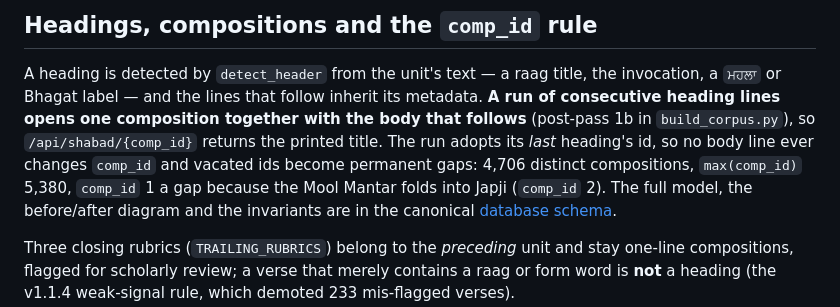
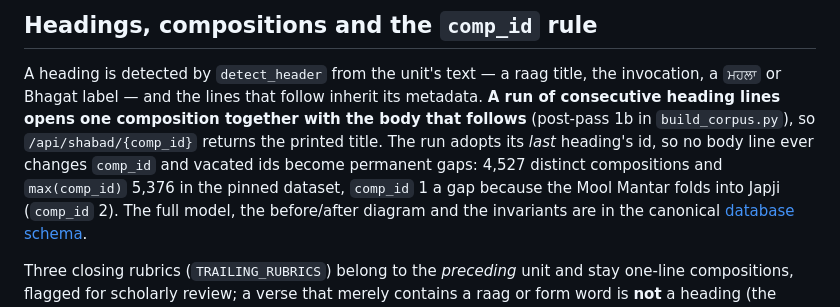
Before and after one commit to Algorythmos-AI/sggs-knowledge-base, a Markdown page: docs/data/line-record.md, the part around the change. GitHub-like rendering.

```diff
--- a/docs/data/line-record.md
+++ b/docs/data/line-record.md
@@ -70,7 +70,7 @@ A heading is detected by `detect_header` from the unit's text — a raag title,
 heading lines opens one composition together with the body that follows** (post-pass 1b in
 `build_corpus.py`), so `/api/shabad/{comp_id}` returns the printed title. The run adopts its
 *last* heading's id, so no body line ever changes `comp_id` and vacated ids become permanent gaps:
-4,706 distinct compositions, `max(comp_id)` 5,380, `comp_id` 1 a gap because the Mool Mantar folds
+4,527 distinct compositions and `max(comp_id)` 5,376 in the pinned dataset, `comp_id` 1 a gap because the Mool Mantar folds
 into Japji (`comp_id` 2). The full model, the before/after diagram and the invariants are in the
 canonical [database schema](https://github.com/Algorythmos-AI/sggs-data/blob/main/docs/architecture/database-schema.md).
 
```
Also changed, not shown: docs/data/README.md (+1 -1 lines).
